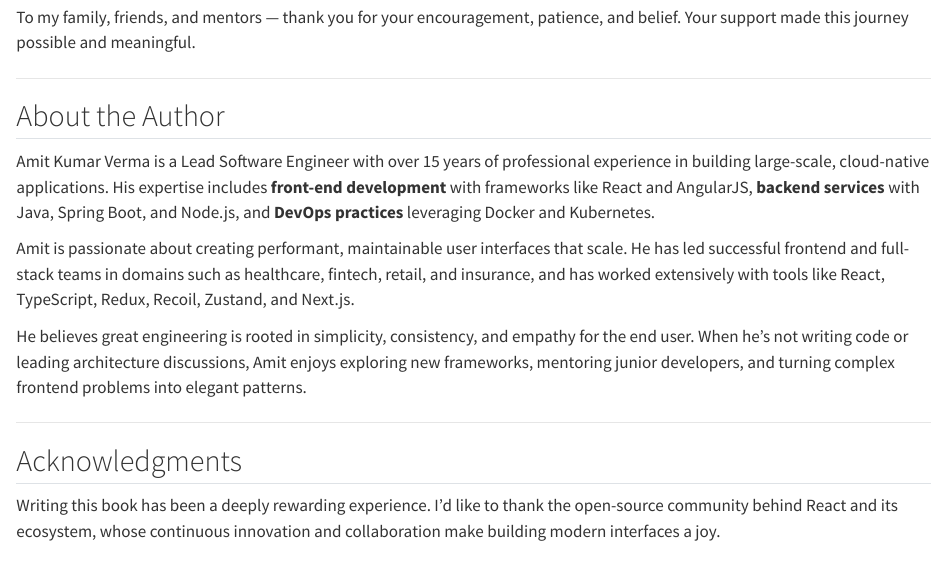
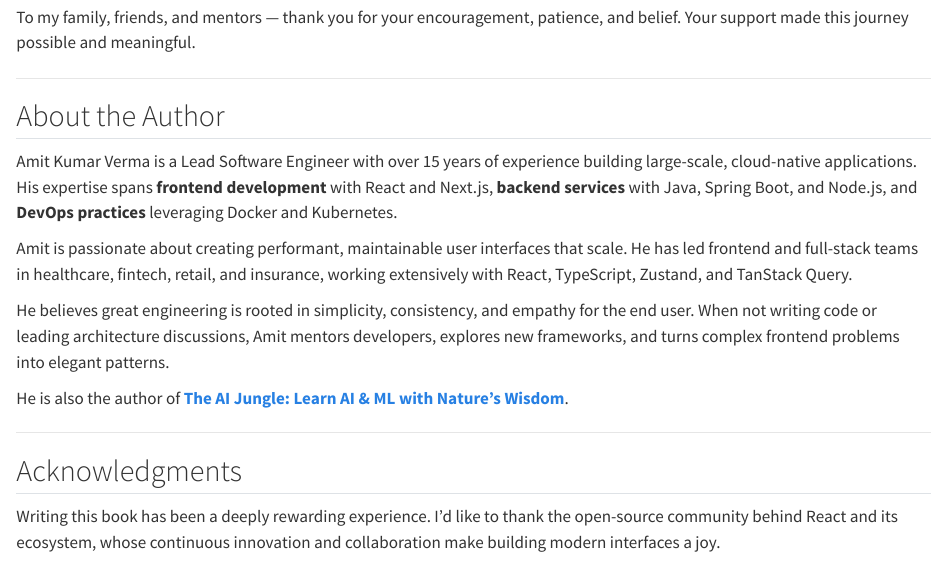
Before and after one commit to akv004/ReactJSTips, a Quarto document (intro.qmd): the page in a window 1100 px wide, from 60 px down. Rendered offline with R 4.5, knitr and Pandoc in place of Quarto, with nearby package versions.

Commit message:
refine: update About the Author with modern stack and link to The AI Jungle

```diff
--- a/intro.qmd
+++ b/intro.qmd
@@ -6,11 +6,13 @@ To my family, friends, and mentors — thank you for your encouragement, patienc
 
 ## About the Author
 
-Amit Kumar Verma is a Lead Software Engineer with over 15 years of professional experience in building large-scale, cloud-native applications. His expertise includes **front-end development** with frameworks like React and AngularJS, **backend services** with Java, Spring Boot, and Node.js, and **DevOps practices** leveraging Docker and Kubernetes.
+Amit Kumar Verma is a Lead Software Engineer with over 15 years of experience building large-scale, cloud-native applications. His expertise spans **frontend development** with React and Next.js, **backend services** with Java, Spring Boot, and Node.js, and **DevOps practices** leveraging Docker and Kubernetes.
 
-Amit is passionate about creating performant, maintainable user interfaces that scale. He has led successful frontend and full-stack teams in domains such as healthcare, fintech, retail, and insurance, and has worked extensively with tools like React, TypeScript, Redux, Recoil, Zustand, and Next.js.
+Amit is passionate about creating performant, maintainable user interfaces that scale. He has led frontend and full-stack teams in healthcare, fintech, retail, and insurance, working extensively with React, TypeScript, Zustand, and TanStack Query.
 
-He believes great engineering is rooted in simplicity, consistency, and empathy for the end user. When he's not writing code or leading architecture discussions, Amit enjoys exploring new frameworks, mentoring junior developers, and turning complex frontend problems into elegant patterns.
+He believes great engineering is rooted in simplicity, consistency, and empathy for the end user. When not writing code or leading architecture discussions, Amit mentors developers, explores new frameworks, and turns complex frontend problems into elegant patterns.
+
+He is also the author of [**The AI Jungle: Learn AI & ML with Nature's Wisdom**](https://akv004.github.io/the-ai-jungle/).
 
 ---
 
```
